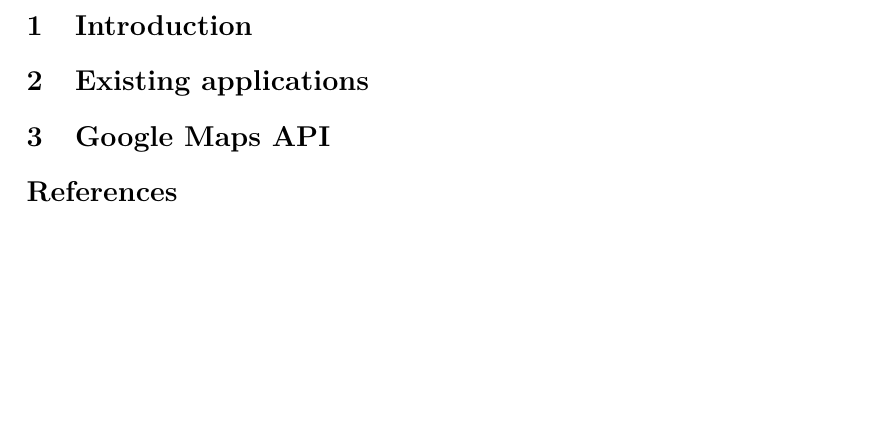
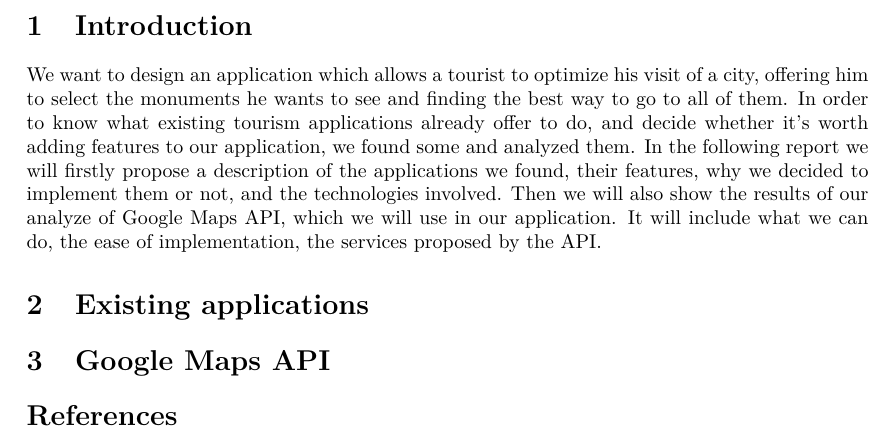
Before and after one commit to mallardflo/DSE, a LaTeX paper (Report step2/main.tex, which reads Report step2/input/introduction.tex): part of page 3 of 3, cut so that both start at the same text, the shorter picture padded with empty space. Compiled offline with pdfLaTeX.

Commit message:
début intro

```diff
--- a/Report step2/input/introduction.tex
+++ b/Report step2/input/introduction.tex
@@ -1 +1,4 @@
 \section{Introduction}
+
+We want to design an application which allows a tourist to optimize his visit of a city, offering him to select the monuments he wants to see and finding the best way to go to all of them. In order to know what existing tourism applications already offer to do, and decide whether it's worth adding features to our application, we found some and analyzed them. In the following report we will firstly propose a description of the applications we found, their features, why we decided to implement them or not, and the technologies involved.
+Then we will also show the results of our analyze of Google Maps API, which we will use in our application. It will include what we can do, the ease of implementation, the services proposed by the API.
```
Also changed, not shown: Report step2/input/biblio.bib (added), Report step2/main.bbl, Report step2/main.pdf, 3 other files.
